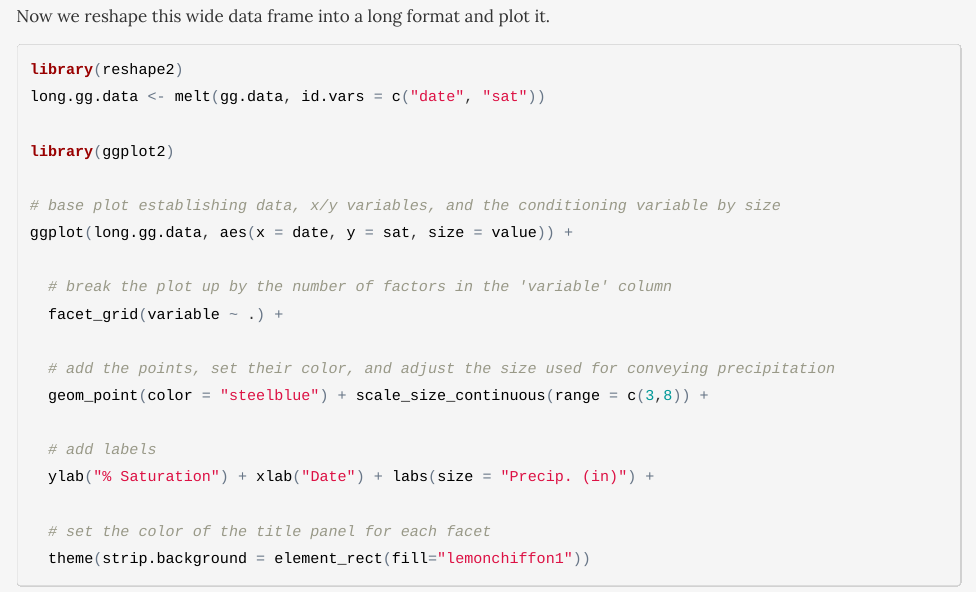
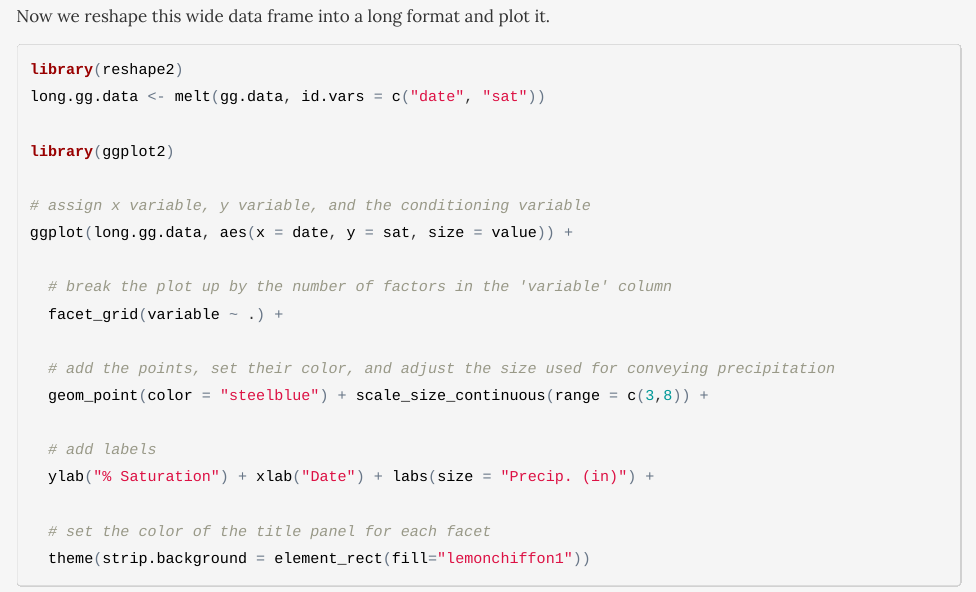
Before and after one commit to NateByers/precip2Ridem, an R Markdown document (precip2Ridem.Rmd): the page in a window 1100 px wide, from 9080 px down. The pictures show the output file precip2Ridem.html that the author committed with the source, opened offline.

Commit message:
Edited comment

```diff
--- a/precip2Ridem.Rmd
+++ b/precip2Ridem.Rmd
@@ -305,7 +305,7 @@ long.gg.data <- melt(gg.data, id.vars = c("date", "sat"))
 
 library(ggplot2)
 
-# base plot establishing data, x/y variables, and the conditioning variable by size
+# assign x variable, y variable, and the conditioning variable
 ggplot(long.gg.data, aes(x = date, y = sat, size = value)) +
 
   # break the plot up by the number of factors in the 'variable' column
```
Also changed, not shown: precip2Ridem.html.
